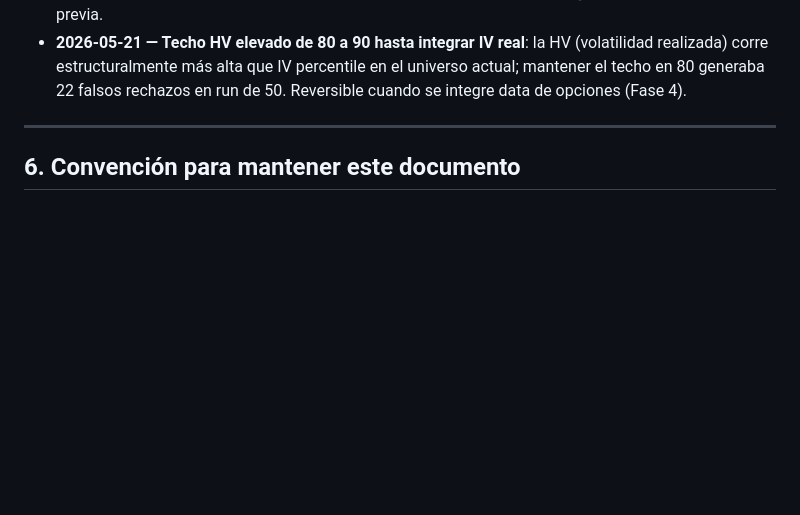
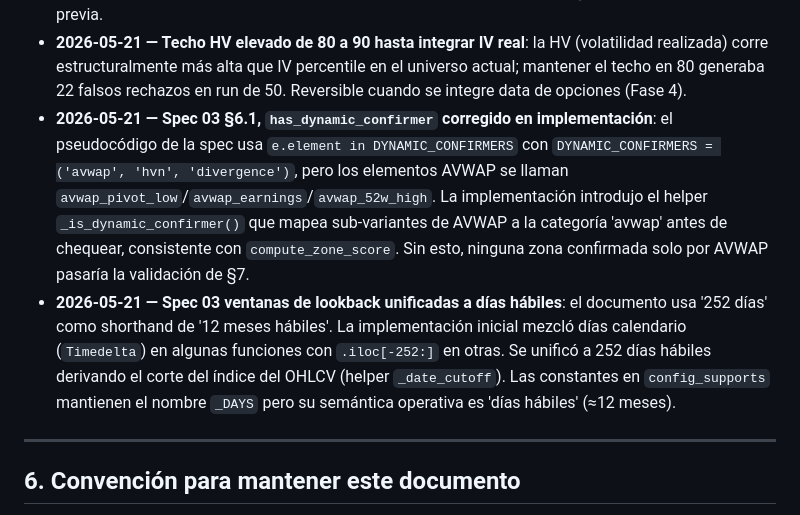
Before and after one commit to goloop-ar/puts-screener, a Markdown page: ROADMAP.md, the part around the change. Rendered like a GitHub page; blank space fills up the shorter version.

Commit message:
docs: register spec 03 implementation decisions (dynamic confirmer fix, business days)

```diff
--- a/ROADMAP.md
+++ b/ROADMAP.md
@@ -125,6 +125,8 @@ Para no buscarlas en specs:
 - **2026-05-21 — Exención de FCF por sector (Utilities, Financial Services, Real Estate)**: el filtro de FCF≤0 del SOP no es proxy válido de salud en sectores capital-intensivos o con estructura financiera distinta. Reversible/extensible vía `SECTORS_FCF_FILTER_EXEMPT` en `config_filters.py`.
 - **2026-05-21 — Gate de clasificación T1-T4 al final del Paso 1**: un candidato sin tipo asignado se rechaza con motivo "sin clasificación T1-T4". Cierra un gap entre spec 02 §1 y la implementación previa.
 - **2026-05-21 — Techo HV elevado de 80 a 90 hasta integrar IV real**: la HV (volatilidad realizada) corre estructuralmente más alta que IV percentile en el universo actual; mantener el techo en 80 generaba 22 falsos rechazos en run de 50. Reversible cuando se integre data de opciones (Fase 4).
+- **2026-05-21 — Spec 03 §6.1, `has_dynamic_confirmer` corregido en implementación**: el pseudocódigo de la spec usa `e.element in DYNAMIC_CONFIRMERS` con `DYNAMIC_CONFIRMERS = ('avwap', 'hvn', 'divergence')`, pero los elementos AVWAP se llaman `avwap_pivot_low`/`avwap_earnings`/`avwap_52w_high`. La implementación introdujo el helper `_is_dynamic_confirmer()` que mapea sub-variantes de AVWAP a la categoría 'avwap' antes de chequear, consistente con `compute_zone_score`. Sin esto, ninguna zona confirmada solo por AVWAP pasaría la validación de §7.
+- **2026-05-21 — Spec 03 ventanas de lookback unificadas a días hábiles**: el documento usa '252 días' como shorthand de '12 meses hábiles'. La implementación inicial mezcló días calendario (`Timedelta`) en algunas funciones con `.iloc[-252:]` en otras. Se unificó a 252 días hábiles derivando el corte del índice del OHLCV (helper `_date_cutoff`). Las constantes en `config_supports` mantienen el nombre `_DAYS` pero su semántica operativa es 'días hábiles' (≈12 meses).
 
 ---
 
```
